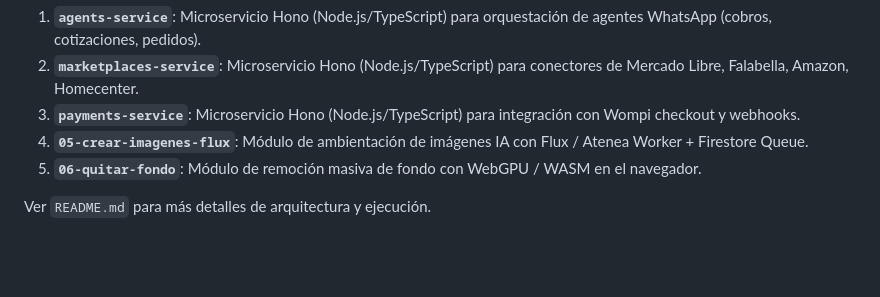
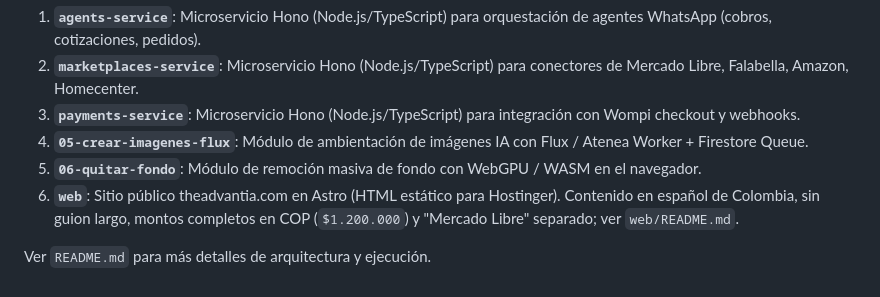
Before and after one commit to rankerize/theadvantia, a Markdown page: CLAUDE.md, the part around the change. GitHub-like rendering; blank space fills up the shorter version.

```diff
--- a/CLAUDE.md
+++ b/CLAUDE.md
@@ -45,5 +45,6 @@ El repositorio contiene los siguientes microservicios y módulos:
 3. **`payments-service`**: Microservicio Hono (Node.js/TypeScript) para integración con Wompi checkout y webhooks.
 4. **`05-crear-imagenes-flux`**: Módulo de ambientación de imágenes IA con Flux / Atenea Worker + Firestore Queue.
 5. **`06-quitar-fondo`**: Módulo de remoción masiva de fondo con WebGPU / WASM en el navegador.
+6. **`web`**: Sitio público theadvantia.com en Astro (HTML estático para Hostinger). Contenido en español de Colombia, sin guion largo, montos completos en COP (`$1.200.000`) y "Mercado Libre" separado; ver `web/README.md`.
 
 Ver `README.md` para más detalles de arquitectura y ejecución.
```
Also changed, not shown: README.md (+8 -1 lines).
